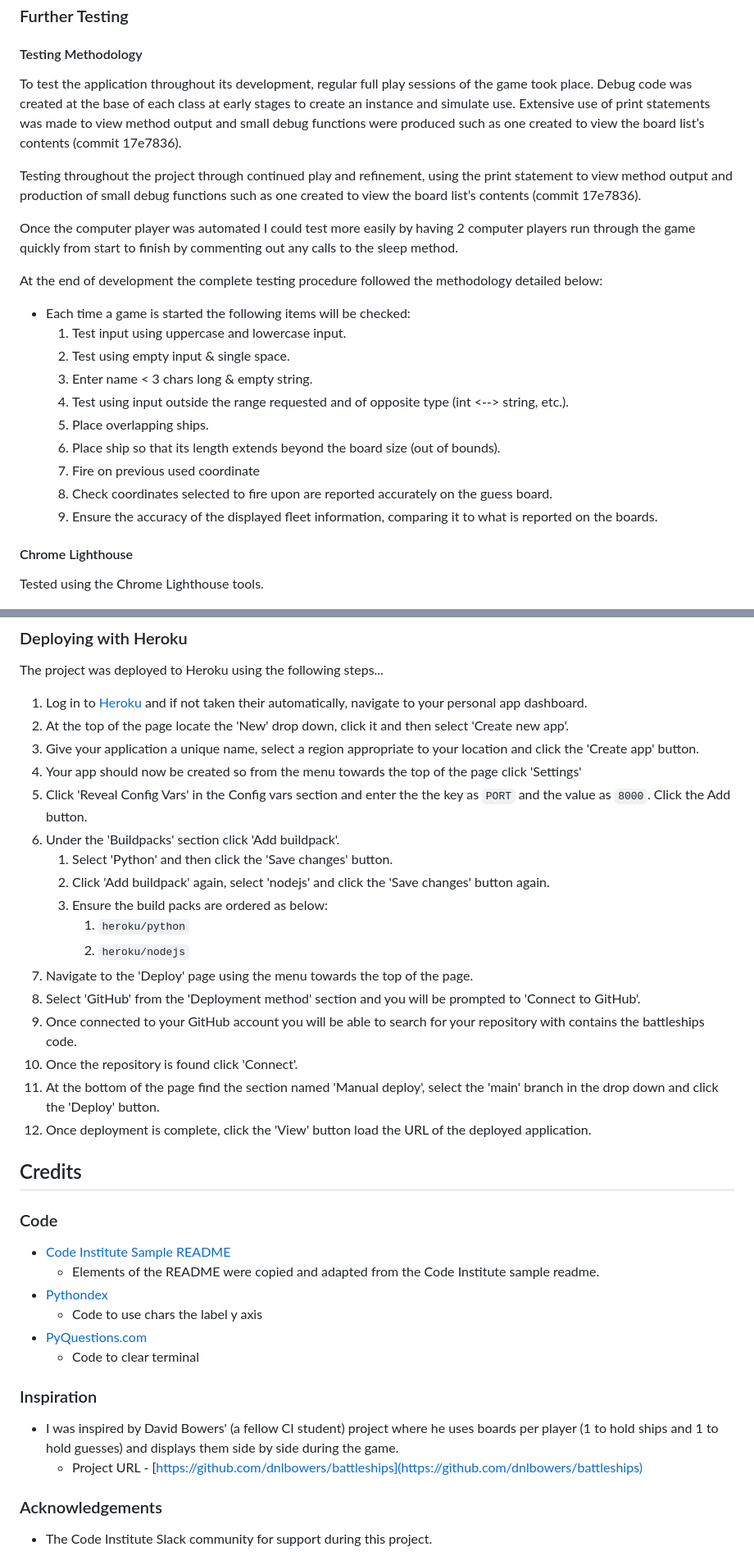
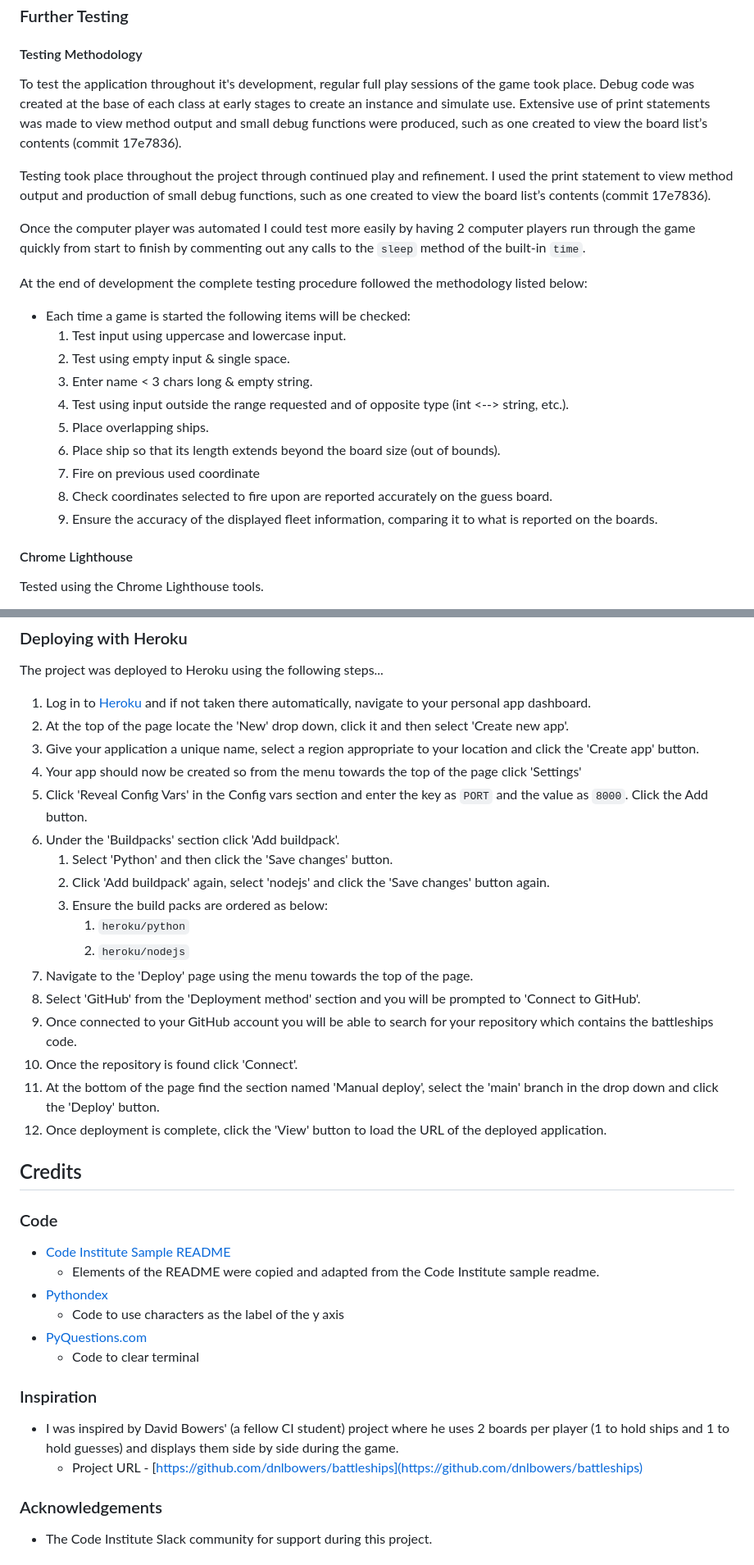
Before and after one commit to Code-Institute-Submissions/battleships-23, a Markdown page: README.md, 2 parts joined by grey strips. Shown: that part at 82% size. Drawn GitHub-style.

```diff
--- a/README.md
+++ b/README.md
@@ -397,23 +422,24 @@ No problems were present in my final Python code.
 
 #### Testing Methodology
 
-To test the application throughout its development, regular full play sessions
-of the game took place. Debug code was created at the
-base of each class at early stages to create an instance and simulate use.
-Extensive use of print statements was made to view method output and small debug
-functions were produced such as one created to view the board list’s contents
-(commit 17e7836).
+To test the application throughout it's development, regular full play sessions
+of the game took place. Debug code was created at the base of each class at
+early stages to create an instance and simulate use. Extensive use of print
+statements was made to view method output and small debug functions were
+produced, such as one created to view the board list’s contents (commit
+17e7836).
 
-Testing throughout the project through continued play and refinement, using the
-print statement to view method output and production of small debug functions
-such as one created to view the board list’s contents (commit 17e7836).
+Testing took place throughout the project through continued play and refinement.
+I used the print statement to view method output and production of small debug
+functions, such as one created to view the board list’s contents (commit
+17e7836).
 
 Once the computer player was automated I could test more easily by having 2
 computer players run through the game quickly from start to finish by commenting
-out any calls to the sleep method.
+out any calls to the `sleep` method of the built-in `time`.
 
 At the end of development the complete testing procedure followed the
-methodology detailed below:
+methodology listed below:
 
 - Each time a game is started the following items will be checked:
   1. Test input using uppercase and lowercase input.
@@ -422,12 +448,13 @@ methodology detailed below:
   1. Test using input outside the range requested and of opposite type (int <-->
     string, etc.).
   1. Place overlapping ships.
-  1. Place ship so that its length extends beyond the board size (out of bounds).
+  1. Place ship so that its length extends beyond the board size (out of
+    bounds).
   1. Fire on previous used coordinate
-  1. Check coordinates selected to fire upon are reported accurately on the guess
-    board.
-  1. Ensure the accuracy of the displayed fleet information, comparing it to what
-    is reported on the boards.
+  1. Check coordinates selected to fire upon are reported accurately on the
+    guess board.
+  1. Ensure the accuracy of the displayed fleet information, comparing it to
+    what is reported on the boards.
 
 #### Chrome Lighthouse
 
@@ -582,27 +612,33 @@ the above process.
 
 The project was deployed to Heroku using the following steps...
 
-1. Log in to [Heroku](https://www.heroku.com/) and if not taken their automatically, navigate to your
-   personal app dashboard.
+1. Log in to [Heroku](https://www.heroku.com/) and if not taken there
+   automatically, navigate to your personal app dashboard.
 1. At the top of the page locate the 'New' drop down, click it and then select
    'Create new app'.
 1. Give your application a unique name, select a region appropriate to your
    location and click the 'Create app' button.
-1. Your app should now be created so from the menu towards the top of the page click 'Settings'
-1. Click 'Reveal Config Vars' in the Config vars section and enter the the key
-   as `PORT` and the value as `8000`. Click the Add button.
+1. Your app should now be created so from the menu towards the top of the page
+   click 'Settings'
+1. Click 'Reveal Config Vars' in the Config vars section and enter the key as
+   `PORT` and the value as `8000`. Click the Add button.
 1. Under the 'Buildpacks' section click 'Add buildpack'.
     1. Select 'Python' and then click the 'Save changes' button.
-    1. Click 'Add buildpack' again, select 'nodejs' and click the 'Save changes' button again.
+    1. Click 'Add buildpack' again, select 'nodejs' and click the 'Save changes'
+       button again.
     1. Ensure the build packs are ordered as below:
         1. `heroku/python`
         2. `heroku/nodejs`
 1. Navigate to the 'Deploy' page using the menu towards the top of the page.
-1. Select 'GitHub' from the 'Deployment method' section and you will be prompted to 'Connect to GitHub'.
-1. Once connected to your GitHub account you will be able to search for your repository with contains the battleships code.
+1. Select 'GitHub' from the 'Deployment method' section and you will be prompted
+   to 'Connect to GitHub'.
+1. Once connected to your GitHub account you will be able to search for your
+   repository which contains the battleships code.
 1. Once the repository is found click 'Connect'.
-1. At the bottom of the page find the section named 'Manual deploy', select the 'main' branch in the drop down and click the 'Deploy' button.
-1. Once deployment is complete, click the 'View' button load the URL of the deployed application.
+1. At the bottom of the page find the section named 'Manual deploy', select the
+   'main' branch in the drop down and click the 'Deploy' button.
+1. Once deployment is complete, click the 'View' button to load the URL of the
+   deployed application.
 
 ## Credits
 
@@ -610,16 +646,20 @@ The project was deployed to Heroku using the following steps...
 
 - [Code Institute Sample
   README](https://github.com/Code-Institute-Solutions/SampleREADME)
-  - Elements of the README were copied and adapted from the Code Institute sample readme.
+  - Elements of the README were copied and adapted from the Code Institute
+    sample readme.
 - [Pythondex](https://pythondex.com/python-battleship-game)
-  - Code to use chars the label y axis
+  - Code to use characters as the label of the y axis
 - [PyQuestions.com](https://pyquestions.com/clear-terminal-in-python)
   - Code to clear terminal
 
 ### Inspiration
 
-- I was inspired by David Bowers' (a fellow CI student) project where he uses boards per player (1 to hold ships and 1 to hold guesses) and displays them side by side during the game.
-  - Project URL - [https://github.com/dnlbowers/battleships](https://github.com/dnlbowers/battleships)
+- I was inspired by David Bowers' (a fellow CI student) project where he uses 2
+  boards per player (1 to hold ships and 1 to hold guesses) and displays them
+  side by side during the game.
+  - Project URL -
+    [https://github.com/dnlbowers/battleships](https://github.com/dnlbowers/battleships)
 
 ### Acknowledgements
 
```
Also changed, not shown: other parts of README.md (+134 -106 lines), assets/docs/features/features-instructions.png (added), assets/docs/planning/flowchart.png, assets/docs/uml-diagram.png (added).
